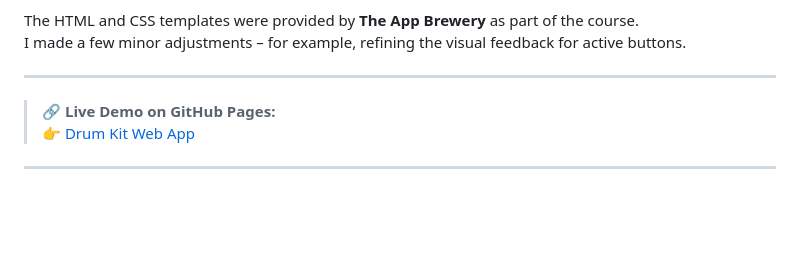
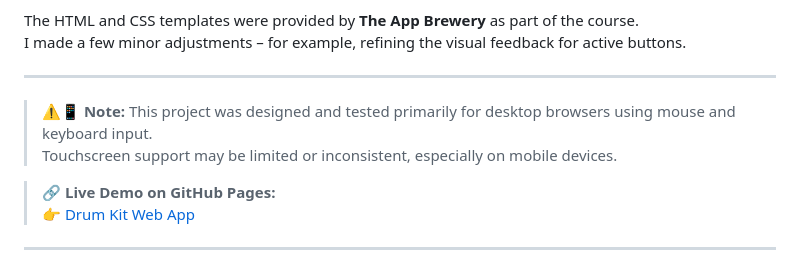
Before and after one commit to David-Voss/Drum-Kit, a Markdown page: README.md, the part around the change. Rendered like a GitHub page; blank space fills up the shorter version.

Commit message:
Added a note to README.md regarding the use of the website on devices with touch screen.

```diff
--- a/README.md
+++ b/README.md
@@ -25,6 +25,9 @@ The HTML and CSS templates were provided by **The App Brewery** as part of the c
 I made a few minor adjustments – for example, refining the visual feedback for active buttons.
 
 ---
+
+> &#9888;&#65039;&#128241; **Note:** This project was designed and tested primarily for desktop browsers using mouse and keyboard input. <br>
+> Touchscreen support may be limited or inconsistent, especially on mobile devices.
 
 > **&#128279; Live Demo on GitHub Pages:**
 > &#128073; [Drum Kit Web App](https://david-voss.github.io/Drum-Kit/)
```
